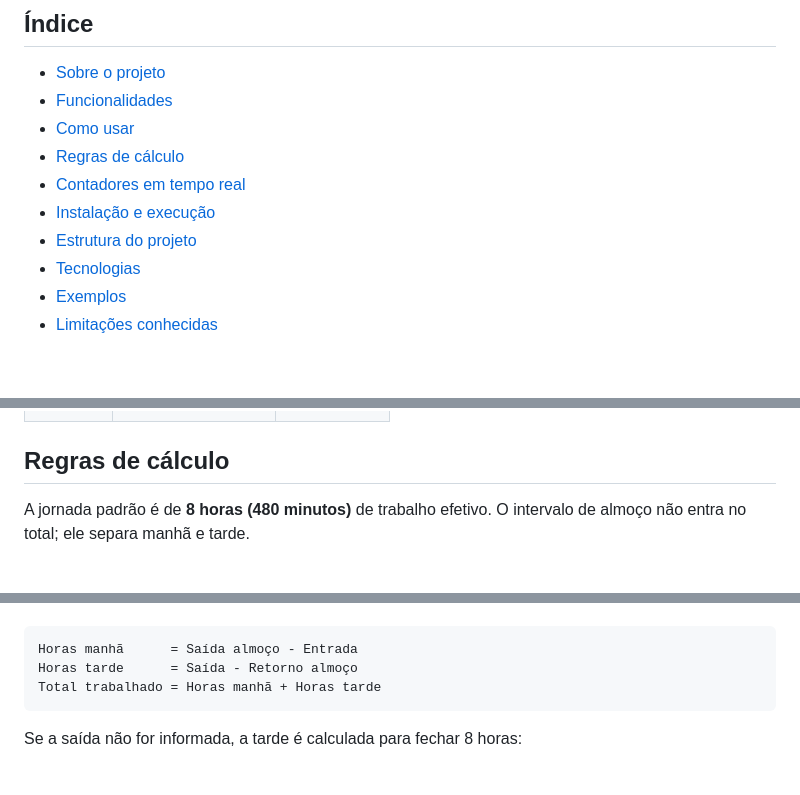
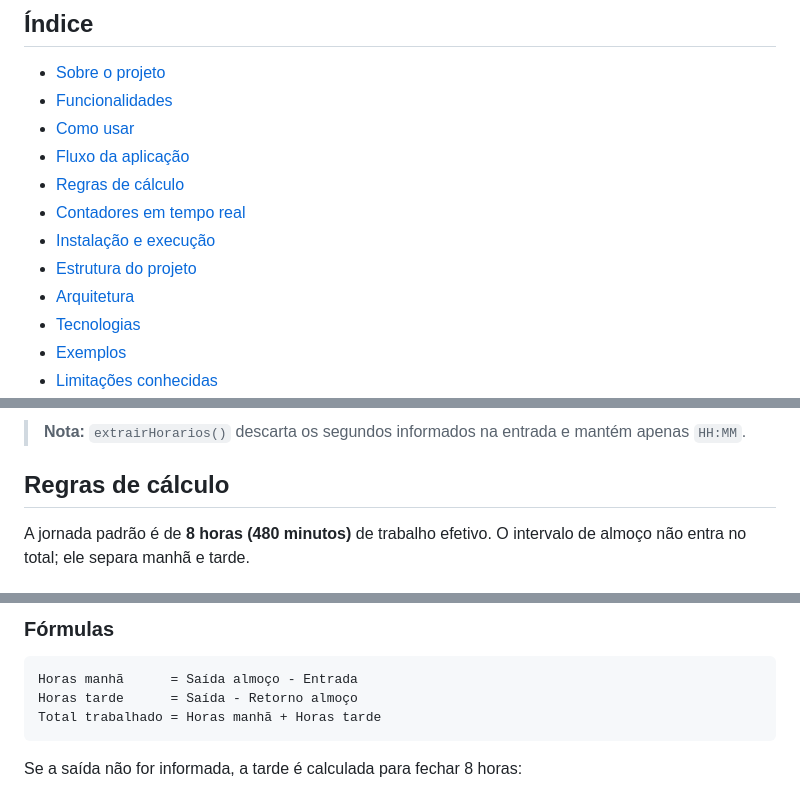
Before and after one commit to silviofrancoms10/calc_hrs, a Markdown page: README.md, 3 parts joined by grey strips. GitHub-like rendering; blank space fills up the shorter version.

````diff
--- a/README.md
+++ b/README.md
@@ -12,10 +12,12 @@ Ferramenta web para calcular a jornada diária a partir de marcadores de ponto.
 - [Sobre o projeto](#sobre-o-projeto)
 - [Funcionalidades](#funcionalidades)
 - [Como usar](#como-usar)
+- [Fluxo da aplicação](#fluxo-da-aplicação)
 - [Regras de cálculo](#regras-de-cálculo)
 - [Contadores em tempo real](#contadores-em-tempo-real)
 - [Instalação e execução](#instalação-e-execução)
 - [Estrutura do projeto](#estrutura-do-projeto)
+- [Arquitetura](#arquitetura)
 - [Tecnologias](#tecnologias)
 - [Exemplos](#exemplos)
 - [Limitações conhecidas](#limitações-conhecidas)
@@ -75,3 +100,5 @@ ou
+> **Nota:** `extrairHorarios()` descarta os segundos informados na entrada e mantém apenas `HH:MM`.
+
 ## Regras de cálculo
 
 A jornada padrão é de **8 horas (480 minutos)** de trabalho efetivo. O intervalo de almoço não entra no total; ele separa manhã e tarde.
@@ -78,3 +126,4 @@ A jornada padrão é de **8 horas (480 minutos)** de trabalho efetivo. O interva
+### Fórmulas
 
 ```
 Horas manhã      = Saída almoço - Entrada
````
Also changed, not shown: other parts of README.md (+148 -1 lines).
